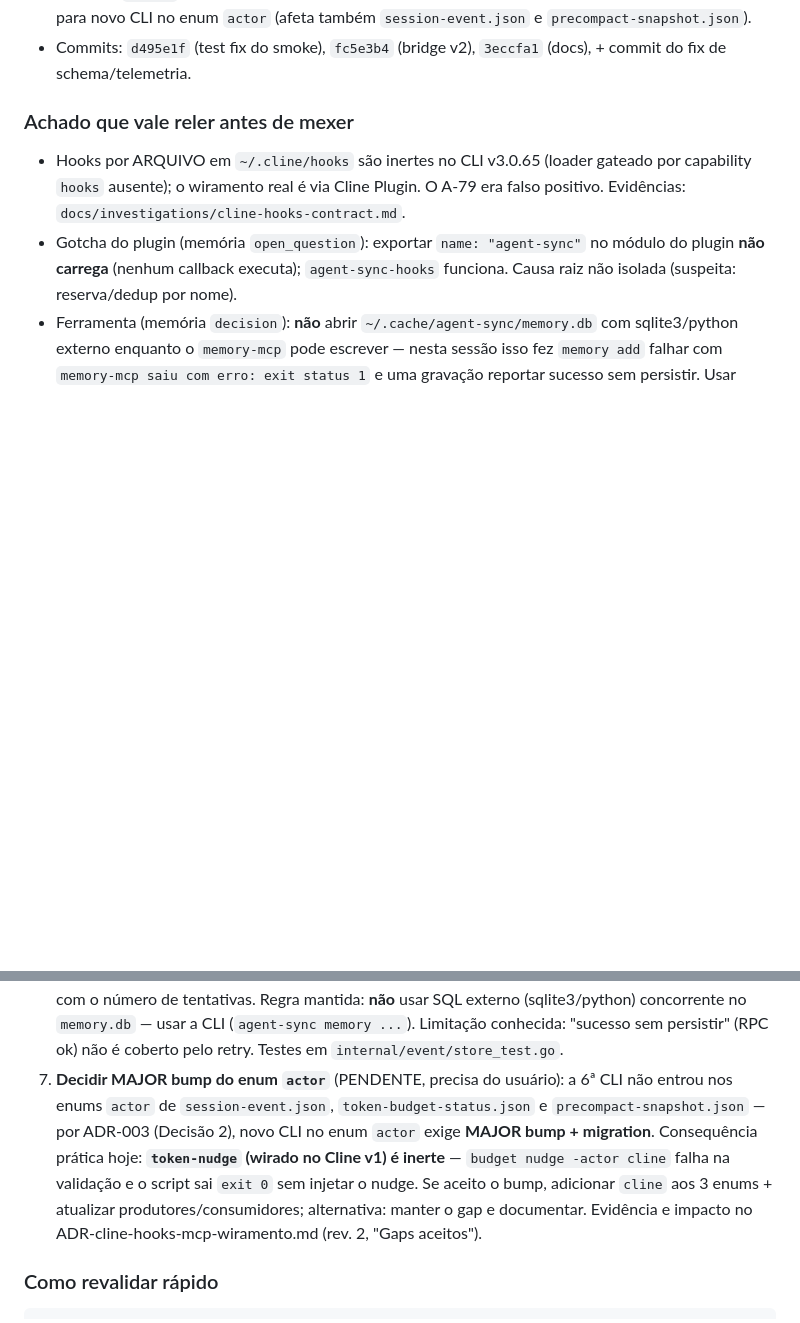
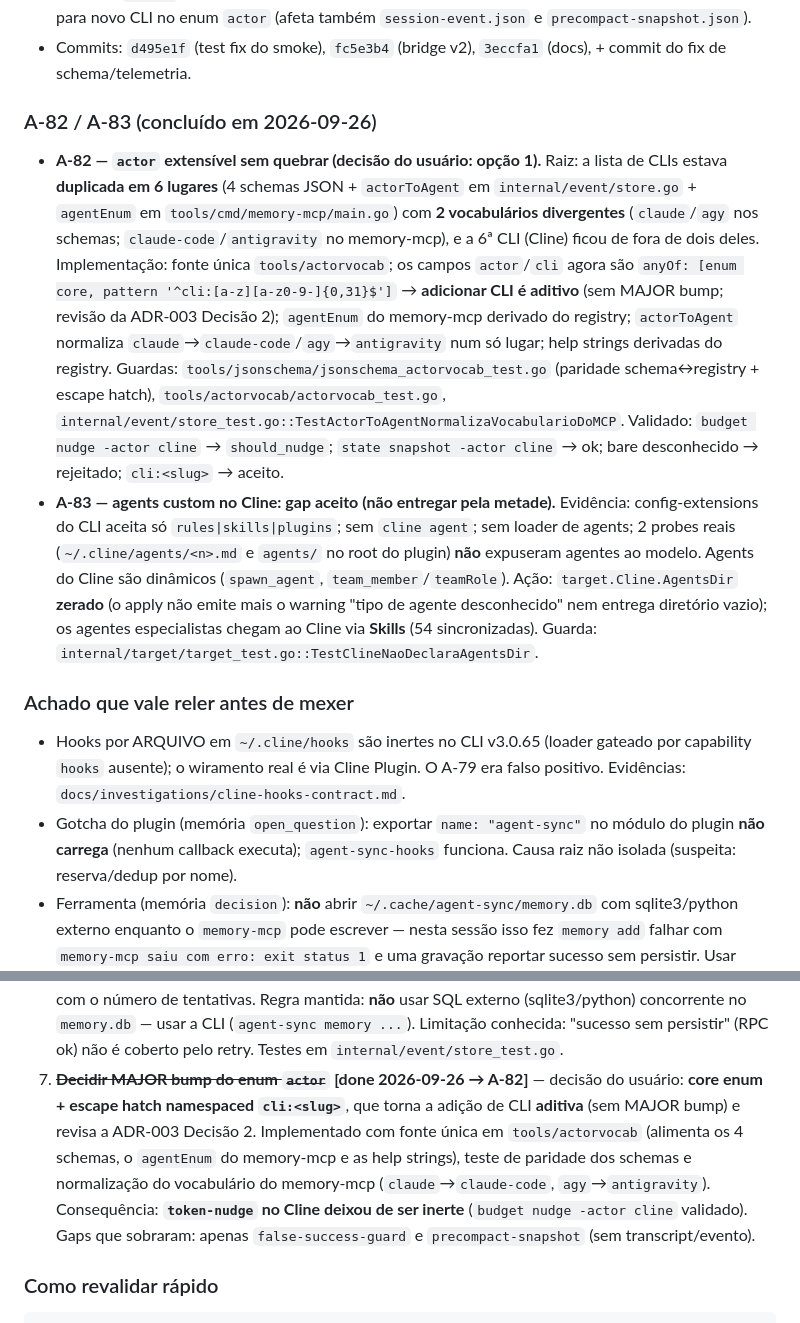
Before and after one commit to matheusbbdutra/agent-sync, a Markdown page: STATE.md, 2 parts joined by grey strips. Rendered like a GitHub page; blank space fills up the shorter version.

```diff
--- a/STATE.md
+++ b/STATE.md
@@ -321,6 +321,36 @@
   enum `actor` (afeta também `session-event.json` e `precompact-snapshot.json`).
 - Commits: `d495e1f` (test fix do smoke), `fc5e3b4` (bridge v2),
   `3eccfa1` (docs), + commit do fix de schema/telemetria.
+### A-82 / A-83 (concluído em 2026-09-26)
+
+- **A-82 — `actor` extensível sem quebrar (decisão do usuário: opção 1).**
+  Raiz: a lista de CLIs estava **duplicada em 6 lugares** (4 schemas JSON +
+  `actorToAgent` em `internal/event/store.go` + `agentEnum` em
+  `tools/cmd/memory-mcp/main.go`) com **2 vocabulários divergentes**
+  (`claude`/`agy` nos schemas; `claude-code`/`antigravity` no memory-mcp), e a
+  6ª CLI (Cline) ficou de fora de dois deles.
+  Implementação: fonte única `tools/actorvocab`; os campos `actor`/`cli` agora
+  são `anyOf: [enum core, pattern '^cli:[a-z][a-z0-9-]{0,31}$']` → **adicionar
+  CLI é aditivo** (sem MAJOR bump; revisão da ADR-003 Decisão 2); `agentEnum` do
+  memory-mcp derivado do registry; `actorToAgent` normaliza
+  `claude`→`claude-code`/`agy`→`antigravity` num só lugar; help strings
+  derivadas do registry.
+  Guardas: `tools/jsonschema/jsonschema_actorvocab_test.go` (paridade
+  schema↔registry + escape hatch), `tools/actorvocab/actorvocab_test.go`,
+  `internal/event/store_test.go::TestActorToAgentNormalizaVocabularioDoMCP`.
+  Validado: `budget nudge -actor cline` → `should_nudge`; `state snapshot -actor
+  cline` → ok; bare desconhecido → rejeitado; `cli:<slug>` → aceito.
+- **A-83 — agents custom no Cline: gap aceito (não entregar pela metade).**
+  Evidência: config-extensions do CLI aceita só `rules|skills|plugins`; sem
+  `cline agent`; sem loader de agents; 2 probes reais (`~/.cline/agents/<n>.md` e
+  `agents/` no root do plugin) **não** expuseram agentes ao modelo. Agents do
+  Cline são dinâmicos (`spawn_agent`, `team_member`/`teamRole`). Ação:
+  `target.Cline.AgentsDir` **zerado** (o apply não emite mais o warning "tipo de
+  agente desconhecido" nem entrega diretório vazio); os agentes especialistas
+  chegam ao Cline via **Skills** (54 sincronizadas). Guarda:
+  `internal/target/target_test.go::TestClineNaoDeclaraAgentsDir`.
+
+
 
 ### Achado que vale reler antes de mexer
 
@@ -366,15 +396,15 @@
    SQL externo (sqlite3/python) concorrente no `memory.db` — usar a CLI
    (`agent-sync memory ...`). Limitação conhecida: "sucesso sem persistir" (RPC
    ok) não é coberto pelo retry. Testes em `internal/event/store_test.go`.
-7. **Decidir MAJOR bump do enum `actor`** (PENDENTE, precisa do usuário): a 6ª
-   CLI não entrou nos enums `actor` de `session-event.json`,
-   `token-budget-status.json` e `precompact-snapshot.json` — por ADR-003
-   (Decisão 2), novo CLI no enum `actor` exige **MAJOR bump + migration**.
-   Consequência prática hoje: **`token-nudge` (wirado no Cline v1) é inerte** —
-   `budget nudge -actor cline` falha na validação e o script sai `exit 0` sem
-   injetar o nudge. Se aceito o bump, adicionar `cline` aos 3 enums + atualizar
-   produtores/consumidores; alternativa: manter o gap e documentar. Evidência e
-   impacto no ADR-cline-hooks-mcp-wiramento.md (rev. 2, "Gaps aceitos").
+7. ~~**Decidir MAJOR bump do enum `actor`**~~ **[done 2026-09-26 → A-82]** — decisão
+   do usuário: **core enum + escape hatch namespaced `cli:<slug>`**, que torna a
+   adição de CLI **aditiva** (sem MAJOR bump) e revisa a ADR-003 Decisão 2.
+   Implementado com fonte única em `tools/actorvocab` (alimenta os 4 schemas, o
+   `agentEnum` do memory-mcp e as help strings), teste de paridade dos schemas e
+   normalização do vocabulário do memory-mcp (`claude`→`claude-code`,
+   `agy`→`antigravity`). Consequência: **`token-nudge` no Cline deixou de ser
+   inerte** (`budget nudge -actor cline` validado). Gaps que sobraram: apenas
+   `false-success-guard` e `precompact-snapshot` (sem transcript/evento).
 
 ### Como revalidar rápido
 
```
Also changed, not shown: docs/ADR-cline-hooks-mcp-wiramento.md (+23 -11 lines), docs/ADR-session-event-jsonl-append-only.md (+4 -4 lines).
